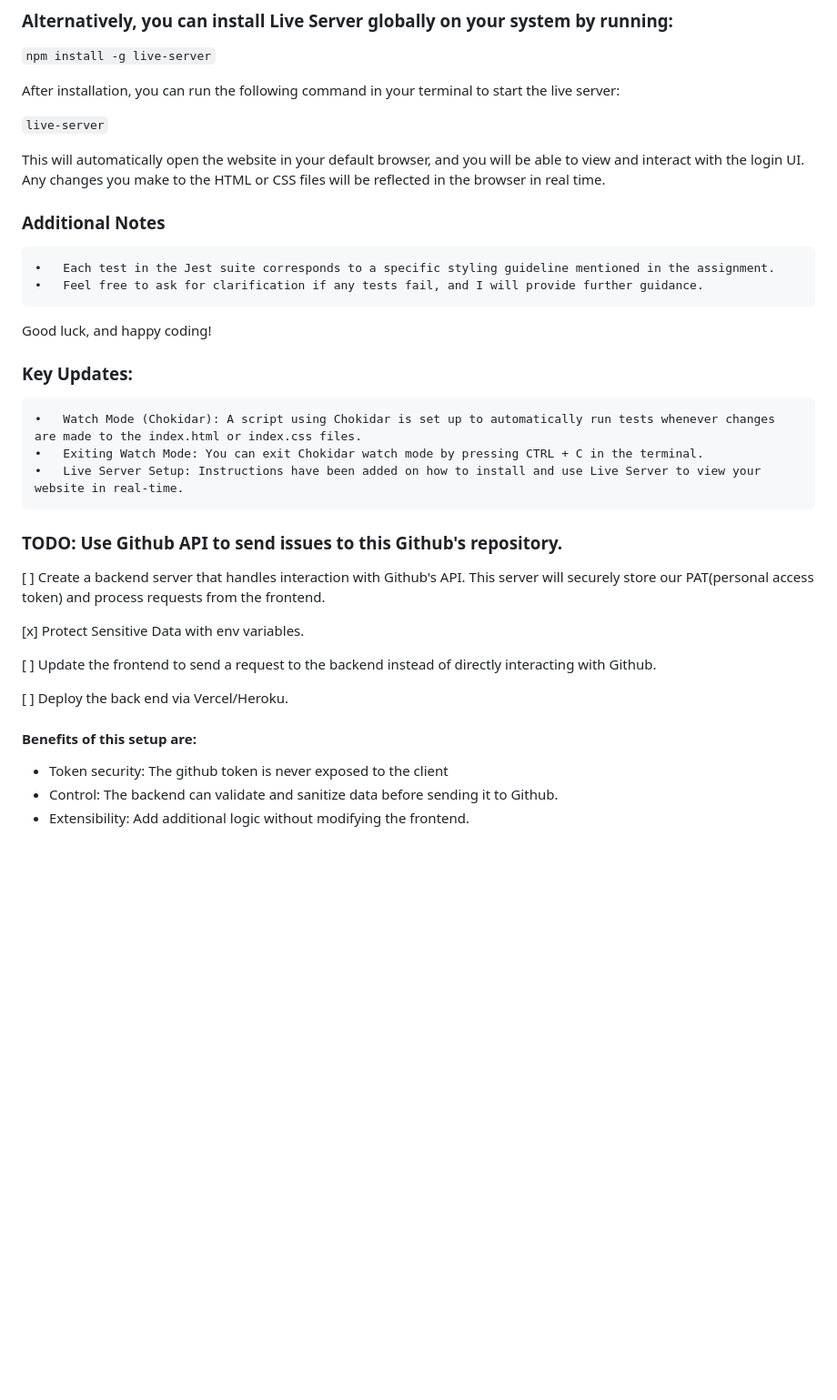
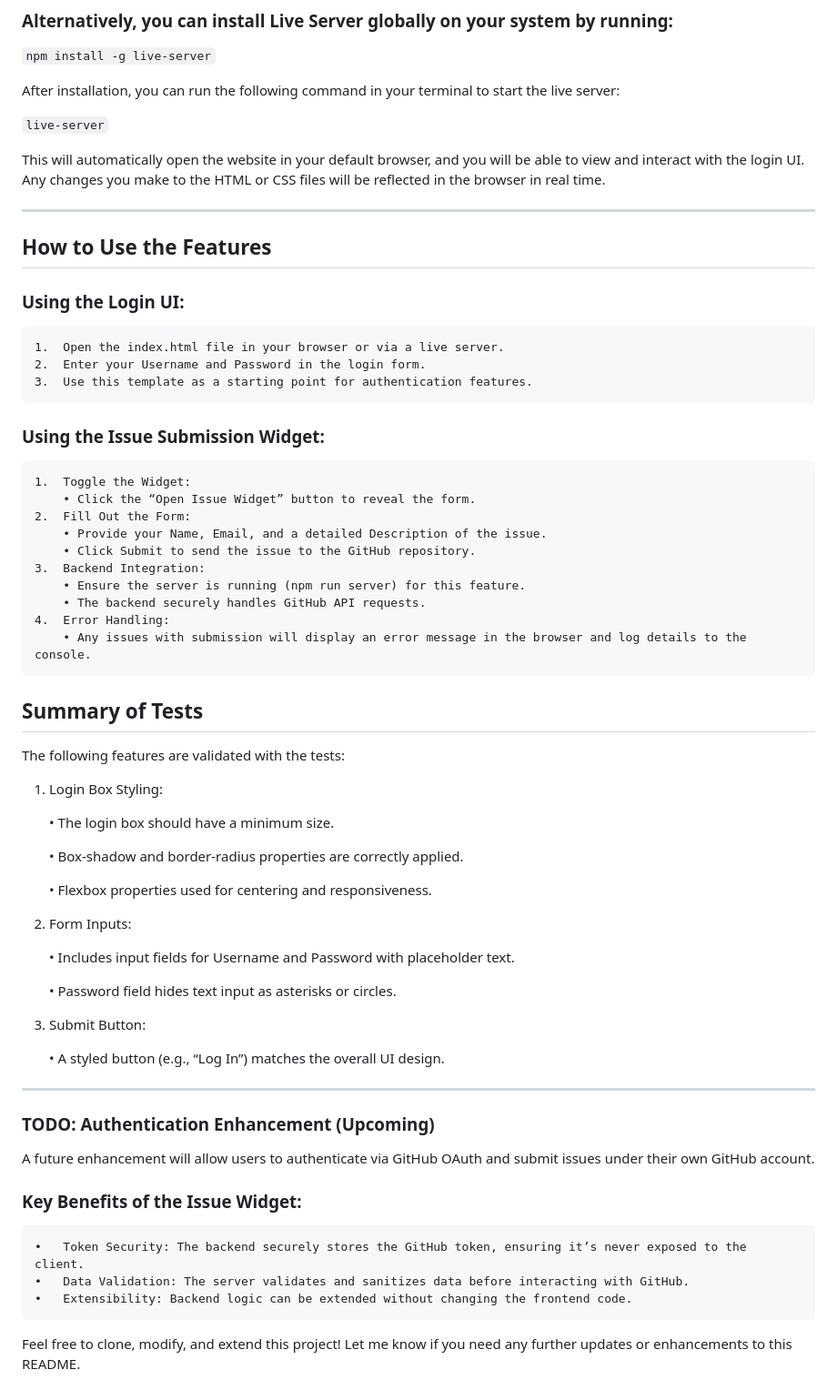
Before and after one commit to mark-escosura/mark-escosura-login-ui-project, a Markdown page: README.md, the part around one of its changes. Shown at 91% size. Drawn GitHub-style; blank space fills up the shorter version.

Commit message:
updated the READme file containing how to use the new feature

```diff
--- a/README.md
+++ b/README.md
@@ -110,31 +116,61 @@ After installation, you can run the following command in your terminal to start
 
 This will automatically open the website in your default browser, and you will be able to view and interact with the login UI. Any changes you make to the HTML or CSS files will be reflected in the browser in real time.
 
-### Additional Notes
+<hr>
 
-    •	Each test in the Jest suite corresponds to a specific styling guideline mentioned in the assignment.
-    •	Feel free to ask for clarification if any tests fail, and I will provide further guidance.
+## How to Use the Features
 
-Good luck, and happy coding!
+### Using the Login UI:
 
-### Key Updates:
+    1.	Open the index.html file in your browser or via a live server.
+    2.	Enter your Username and Password in the login form.
+    3.	Use this template as a starting point for authentication features.
 
-    •	Watch Mode (Chokidar): A script using Chokidar is set up to automatically run tests whenever changes are made to the index.html or index.css files.
-    •	Exiting Watch Mode: You can exit Chokidar watch mode by pressing CTRL + C in the terminal.
-    •	Live Server Setup: Instructions have been added on how to install and use Live Server to view your website in real-time.
+### Using the Issue Submission Widget:
 
-### TODO: Use Github API to send issues to this Github's repository.
+    1.	Toggle the Widget:
+        • Click the “Open Issue Widget” button to reveal the form.
+    2.	Fill Out the Form:
+        • Provide your Name, Email, and a detailed Description of the issue.
+        • Click Submit to send the issue to the GitHub repository.
+    3.	Backend Integration:
+        • Ensure the server is running (npm run server) for this feature.
+        • The backend securely handles GitHub API requests.
+    4.	Error Handling:
+        • Any issues with submission will display an error message in the browser and log details to the console.
 
-[ ] Create a backend server that handles interaction with Github's API. This server will securely store our PAT(personal access token) and process requests from the frontend.
+## Summary of Tests
 
-[x] Protect Sensitive Data with env variables.
+The following features are validated with the tests:
 
-[ ] Update the frontend to send a request to the backend instead of directly interacting with Github.
+1. Login Box Styling:
 
-[ ] Deploy the back end via Vercel/Heroku.
+   • The login box should have a minimum size.
 
-#### Benefits of this setup are:
+   • Box-shadow and border-radius properties are correctly applied.
 
-- Token security: The github token is never exposed to the client
-- Control: The backend can validate and sanitize data before sending it to Github.
-- Extensibility: Add additional logic without modifying the frontend.
+   • Flexbox properties used for centering and responsiveness.
+
+2. Form Inputs:
+
+   • Includes input fields for Username and Password with placeholder text.
+
+   • Password field hides text input as asterisks or circles.
+
+3. Submit Button:
+
+   • A styled button (e.g., “Log In”) matches the overall UI design.
+
+<hr>
+
+### TODO: Authentication Enhancement (Upcoming)
+
+A future enhancement will allow users to authenticate via GitHub OAuth and submit issues under their own GitHub account.
+
+### Key Benefits of the Issue Widget:
+
+    •   Token Security: The backend securely stores the GitHub token, ensuring it’s never exposed to the client.
+    •	Data Validation: The server validates and sanitizes data before interacting with GitHub.
+    •	Extensibility: Backend logic can be extended without changing the frontend code.
+
+Feel free to clone, modify, and extend this project! Let me know if you need any further updates or enhancements to this README.
```
Also changed, not shown: other parts of README.md (+25 -19 lines).
